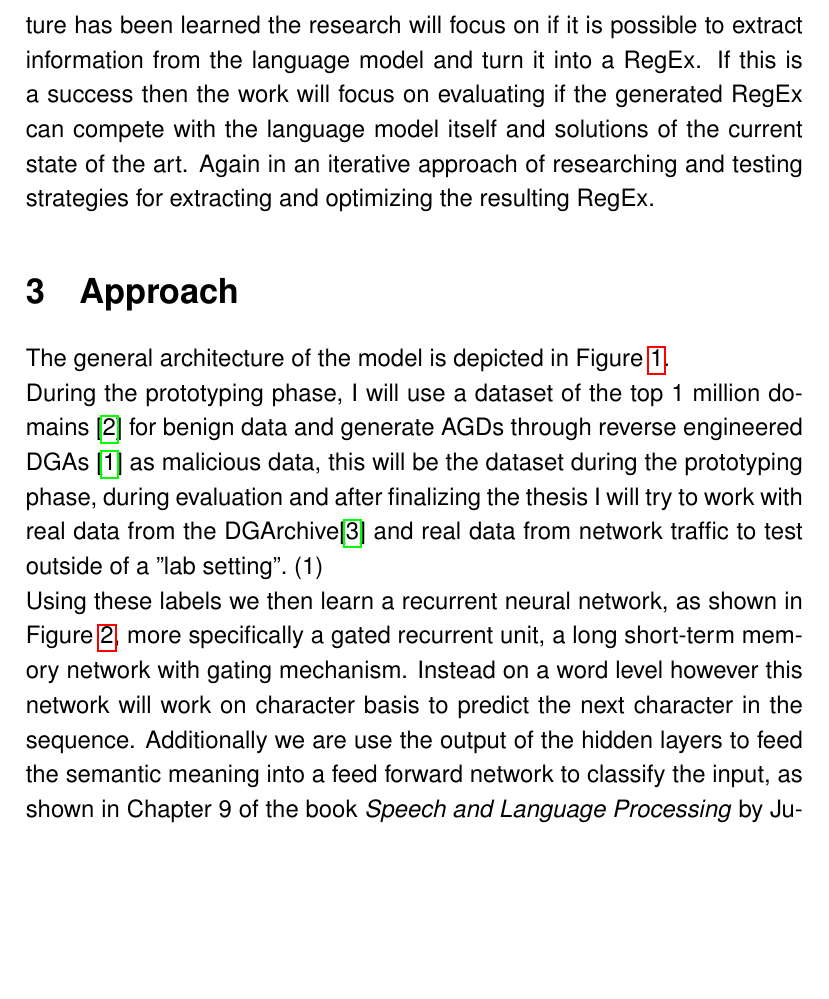
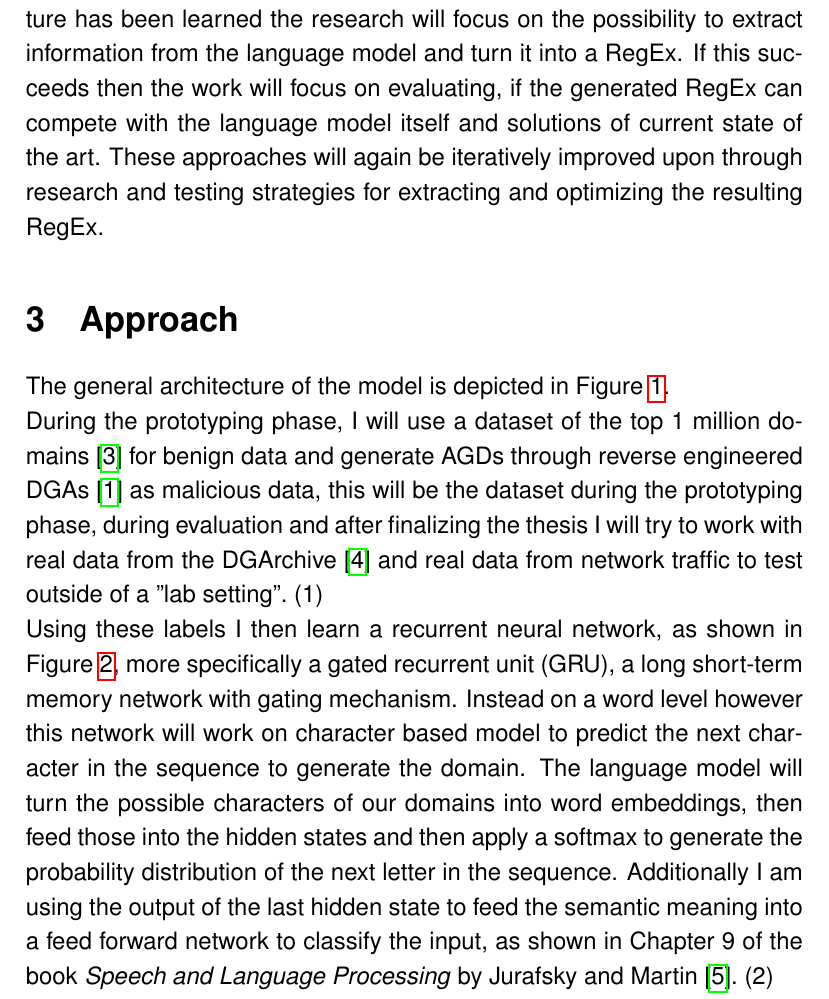
Before and after one commit to tailoric/model2regex, a LaTeX document (expose/expose.tex): part of page 3 of 8, cut so that both start at the same text, the shorter picture padded with empty space. Compiled offline with pdfLaTeX.

Commit message:
Last changes before letting proofreading

```diff
--- a/expose/expose.tex
+++ b/expose/expose.tex
@@ -87,12 +87,11 @@ of learned DGAs.
 The main methodology of this thesis will be applied research. Using currently established solutions
 from the field of language processing, I will train a language model that learns the structure of
 DGAs and classifies them into their DGA families or into benign domain names. Once the structure has
-been learned the research will focus on if it is possible to extract information from the language
-model and turn it into a RegEx. If this is a success then the work will focus on evaluating if the
-generated RegEx can compete with the language model itself and solutions of the current state of the
-art. Again in an iterative approach of researching and testing strategies for extracting and
-optimizing the resulting RegEx.
-
+been learned the research will focus on the possibility to extract information from the language
+model and turn it into a RegEx. If this succeeds then the work will focus on evaluating, if the
+generated RegEx can compete with the language model itself and solutions of current state of the
+art. These approaches will again be iteratively improved upon through research and testing
+strategies for extracting and optimizing the resulting RegEx.
 \section{Approach}
 %How is the implementation of the strategy approached?
 The general architecture of the model is depicted in Figure \ref{fig:architecture}.
@@ -106,15 +105,18 @@ During the prototyping phase, I will use a dataset of the top 1 million domains
 generate AGDs through reverse engineered DGAs \cite{bader_baderjdomain_generation_algorithms_2024}
 as malicious data, this will be the dataset during the prototyping phase, during evaluation and
 after finalizing the thesis I will try to work with real data from the
-DGArchive\cite{dgarchive_2024} and real data from
+DGArchive \cite{dgarchive_2024} and real data from
 network traffic to test outside of a "lab setting".~(1)\\
-Using these labels we then learn a recurrent neural network, as shown in Figure \ref{fig:RNNLanguageModel},
-more specifically a gated recurrent unit, a long short-term memory network with gating mechanism.
-Instead on a word level however this network will work on character basis to predict the next
-character in the sequence.
-Additionally we are use the output of the hidden layers to feed the semantic meaning into a feed
+Using these labels I then learn a recurrent neural network, as shown in Figure \ref{fig:RNNLanguageModel},
+more specifically a gated recurrent unit (GRU), a long short-term memory network with gating mechanism.
+Instead on a word level however this network will work on character based model to predict the next
+character in the sequence to generate the domain.
+The language model will turn the possible characters of our domains into word embeddings, then feed
+those into the hidden states and then apply a softmax to generate the probability distribution of
+the next letter in the sequence.
+Additionally I am using the output of the last hidden state to feed the semantic meaning into a feed
 forward network to classify the input, as shown in Chapter 9 of the book \textit{Speech and Language
-Processing} by Jurafsky and Martin \cite{jurafsky_speech_nodate}. (2)\\
+Processing} by Jurafsky and Martin \cite{jurafsky_speech_nodate}.~(2)\\
 After training the language model the next step is to generate regular expressions. This will be
 done by using the distribution output by our model after classifying the domain input. The current
 idea is to use specific probability thresholds to determine what RegEx atoms will be generated for
```
Also changed, not shown: expose/bibliography.bib (+5 -1 lines), expose/expose.pdf, expose/expose.tex (25 more changed lines).
